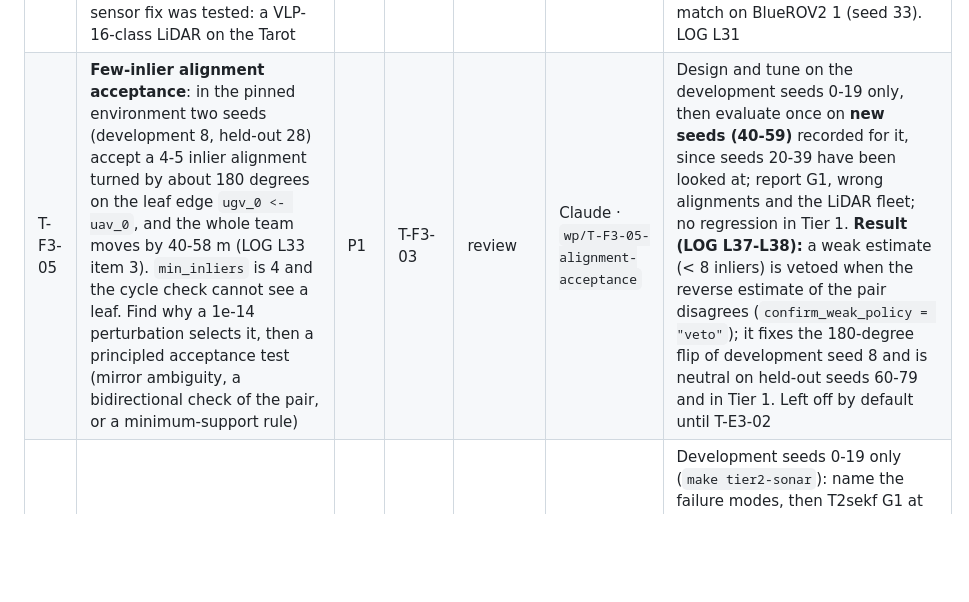
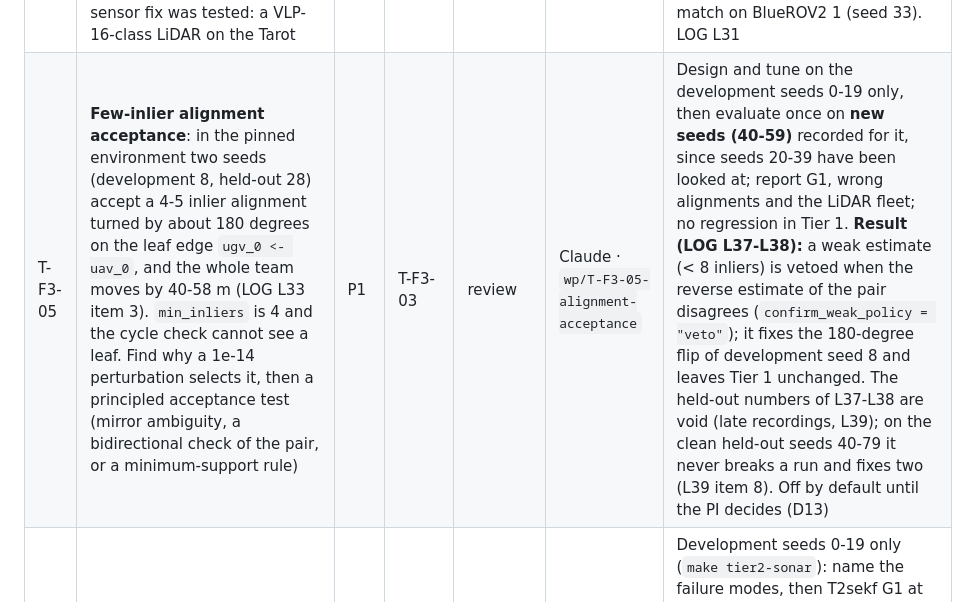
Before and after one commit to lesaf92/avatar_slam, a Markdown page: docs/TASKS.md, the part around the change. Drawn GitHub-style; blank space fills up the shorter version.

```diff
--- a/docs/TASKS.md
+++ b/docs/TASKS.md
@@ -79,7 +79,7 @@ Status values: `todo` · `in-progress` · `review` · `done` · `blocked`.
 | T-F3-02 | **Agent-side data association** against the agent's own filtered estimate (EKF-SLAM over pose, odometry biases and landmarks with the joint covariance; per-landmark static birth test; `avatar.frontend.ekf_tracker`), replacing the dead-reckoning-frame tracker (root cause of the Tier-2 NN failures, LOG L28) | P0 | T-F3-01 | review | Claude · `wp/T-F3-02-agent-association` | Tier-2 `T2ekf`, 10 seeds: G1 ≥ 9/10, no wrong alignment, BlueROV2 solo ATE ≤ 2× the ground-truth-track value. **Development seeds 0-9: met** (G1 10/10, 1 wrong of 89; BlueROV2 1 is 3× the ground-truth value). **Held-out seeds 10-19: not met** (G1 8/10, 8 wrong of 92; NN tracker 4/10). LOG L29 |
 | T-F3-03 | **Frame-level joint association** (JCBB) in `EkfTracker`: pair a keyframe's individually ambiguous detections jointly, since their relative geometry is known to centimetres even when the pose σ is a metre | P0 | T-F3-02 | review | Claude · `wp/T-F3-03-joint-association` | Held-out seeds 20-29: G1 ≥ 9/10 (**met: 9/10**; development seeds 19/20), ≤ 1 wrong alignment (**not met: 6/92**, all involving the UAV). BlueROV2 1 seed 12: 3.13 m → 0.28 m. LOG L30 |
 | T-F3-04 | **UAV aliasing with sparse fixes**: one run in ten has the Tarot at 1.6-1.7 m and most of its alignments wrong (seeds 19, 21) (LOG L30 item 3). Software options were reasoned out (L31); the sensor fix was tested: a VLP-16-class LiDAR on the Tarot | P1 | T-F3-03 | review | Claude · `wp/T-F3-04-uav-aliasing` | LiDAR fleet, 30 seeds, tracker unchanged: Tarot alone 0.10 m in every run, G1 30/30, 1 wrong alignment of 276 (camera only, held-out: 19/20, 6/183). **The fix is hardware (decision D6)**; residual: a confident far-range match on BlueROV2 1 (seed 33). LOG L31 |
-| T-F3-05 | **Few-inlier alignment acceptance**: in the pinned environment two seeds (development 8, held-out 28) accept a 4-5 inlier alignment turned by about 180 degrees on the leaf edge `ugv_0 <- uav_0`, and the whole team moves by 40-58 m (LOG L33 item 3). `min_inliers` is 4 and the cycle check cannot see a leaf. Find why a 1e-14 perturbation selects it, then a principled acceptance test (mirror ambiguity, a bidirectional check of the pair, or a minimum-support rule) | P1 | T-F3-03 | review | Claude · `wp/T-F3-05-alignment-acceptance` | Design and tune on the development seeds 0-19 only, then evaluate once on **new seeds (40-59)** recorded for it, since seeds 20-39 have been looked at; report G1, wrong alignments and the LiDAR fleet; no regression in Tier 1. **Result (LOG L37-L38):** a weak estimate (< 8 inliers) is vetoed when the reverse estimate of the pair disagrees (`confirm_weak_policy = "veto"`); it fixes the 180-degree flip of development seed 8 and is neutral on held-out seeds 60-79 and in Tier 1. Left off by default until T-E3-02 |
+| T-F3-05 | **Few-inlier alignment acceptance**: in the pinned environment two seeds (development 8, held-out 28) accept a 4-5 inlier alignment turned by about 180 degrees on the leaf edge `ugv_0 <- uav_0`, and the whole team moves by 40-58 m (LOG L33 item 3). `min_inliers` is 4 and the cycle check cannot see a leaf. Find why a 1e-14 perturbation selects it, then a principled acceptance test (mirror ambiguity, a bidirectional check of the pair, or a minimum-support rule) | P1 | T-F3-03 | review | Claude · `wp/T-F3-05-alignment-acceptance` | Design and tune on the development seeds 0-19 only, then evaluate once on **new seeds (40-59)** recorded for it, since seeds 20-39 have been looked at; report G1, wrong alignments and the LiDAR fleet; no regression in Tier 1. **Result (LOG L37-L38):** a weak estimate (< 8 inliers) is vetoed when the reverse estimate of the pair disagrees (`confirm_weak_policy = "veto"`); it fixes the 180-degree flip of development seed 8 and leaves Tier 1 unchanged. The held-out numbers of L37-L38 are void (late recordings, L39); on the clean held-out seeds 40-79 it never breaks a run and fixes two (L39 item 8). Off by default until the PI decides (D13) |
 | T-F3-06 | **The EKF tracker on sonar images**: with DAVE's sonar and the EKF tracker G1 holds in 6/20 development runs (37/158 wrong alignments, several 17-55 m frame errors; one BlueROV2 with 118-179 wrong-track events in two seeds), against 18/20 with ground-truth ids (LOG L35). The tracker was tuned on the proxy (2 cm centres, no side-lobe clutter) | P0 | T-F2-06, T-F3-05 | blocked | Claude · `wp/T-F3-06-ekf-sonar` | Development seeds 0-19 only (`make tier2-sonar`): name the failure modes, then T2sekf G1 at least 16/20 with at most a few wrong alignments; then record the held-out seeds 20-39 and the LiDAR fleet with the sonar and report once **Findings (LOG L36):** pile tracks are mostly good; clutter from the quay face and hulls becomes landmarks (36 per BlueROV2 and run; the birth test cannot reject it); without clutter the tracker's maps still mislead few-inlier cross alignments. Birth-test tuning, a minimum track length and alignment confirmation do not help (G1 4-9/20). Waits for T-F3-05; clutter rejection at the detector is the other lever |
 | T-E3-02 | **Why fresh seeds fail G1 more often** (LOG L38): with ground-truth ids on the proxy, 40/40 on seeds 0-39 against 31/40 on 40-79 (p = 0.002); LiDAR fleet 32/40 on 40-79; Tier 1 80/80 | P0 | T-F3-05 | review | Claude · `wp/T-E3-02-heldout-gap` | All Tier-2 perceptions re-run on seeds 0-79 at one commit; the failing seeds' cause named (world layout, perception geometry, or a rule tuned on seeds 0-39); a recommendation of which seeds and rules the paper reports, for the PI (D13). **Result (LOG L39):** not a property of the seeds. 22 recordings of seeds 40-79 (7 reference fleet, 15 LiDAR fleet) were one keyframe late; reproduced by fault injection; recorder fixed (four steps per keyframe, stamp checks) and every recording gated by the geometry check; the 22 re-recorded. Then G1 0-39 vs 40-79: proxy ground-truth ids 40/40 vs 38/40 (p = 0.49), EKF 36/40 vs 35/40. Paper data (seeds 0-39) unaffected. Recommendation for D13 in L39 |
 | T-S2-07 | **Fault-inject the DAVE sonar pass** as LOG L39 item 4 did the range recorder: its driver (`sonar_driver.py`) also keeps the frame of the second iteration after a pose update. Its recordings showed no lag (L39 item 3), but a stray step was never tried on it | P2 | T-S2-05 | todo | | Sonar pass under an injected step either stays bit-identical or stops; if it lags, step more iterations and re-check the stored sonar recordings |
```
Also changed, not shown: docs/LOG.md (+8 -1 lines).
